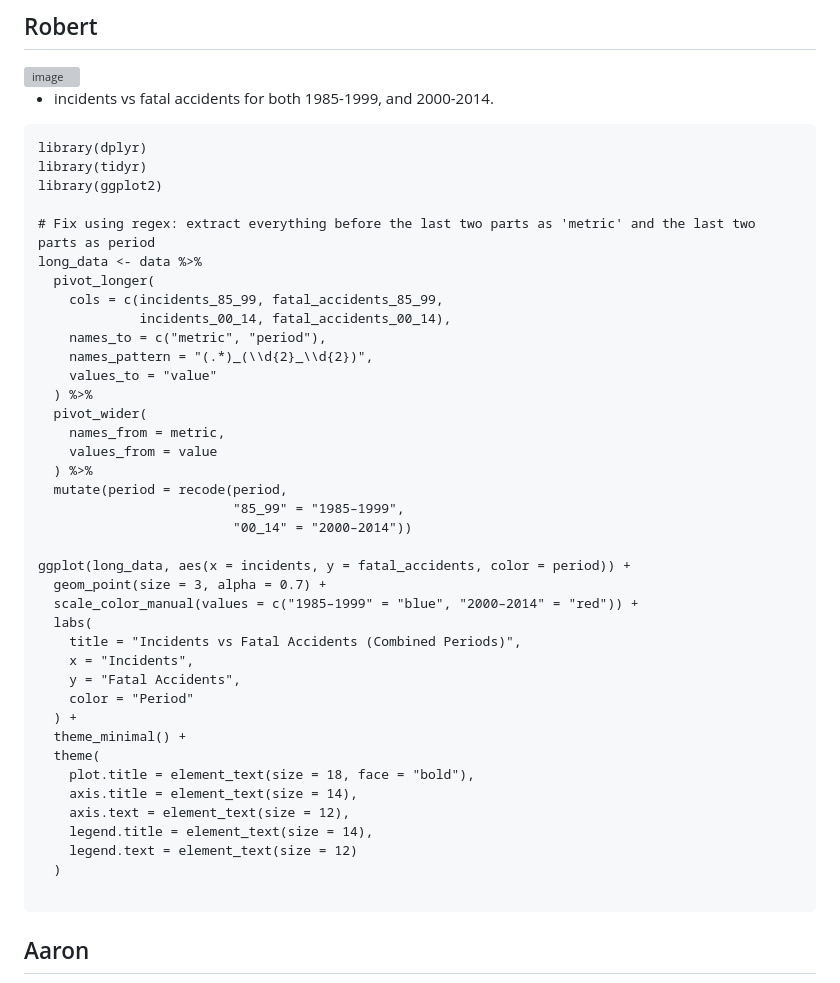
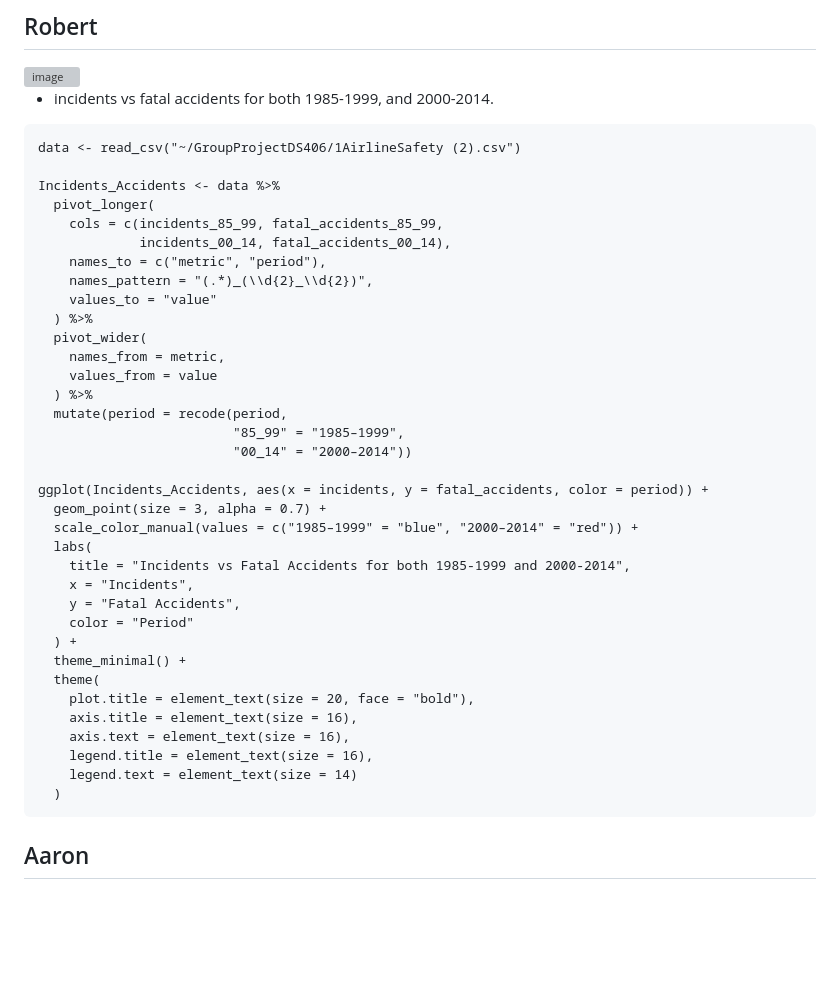
Before and after one commit to Louis-Thomas/DS406GP, a Markdown page: README.md, the part around the change. Rendered like a GitHub page; blank space fills up the shorter version; grey boxes are pictures that could not be loaded.

Commit message:
updated code with bigger titles for graph.

````diff
--- a/README.md
+++ b/README.md
@@ -44,12 +44,9 @@ airlines %>%
 - incidents vs fatal accidents for both 1985-1999, and 2000-2014.
 
 ```
-library(dplyr)
-library(tidyr)
-library(ggplot2)
+data <- read_csv("~/GroupProjectDS406/1AirlineSafety (2).csv")
 
-# Fix using regex: extract everything before the last two parts as 'metric' and the last two parts as period
-long_data <- data %>%
+Incidents_Accidents <- data %>%
   pivot_longer(
     cols = c(incidents_85_99, fatal_accidents_85_99,
              incidents_00_14, fatal_accidents_00_14),
@@ -65,24 +62,23 @@ long_data <- data %>%
                          "85_99" = "1985–1999",
                          "00_14" = "2000–2014"))
 
-ggplot(long_data, aes(x = incidents, y = fatal_accidents, color = period)) +
+ggplot(Incidents_Accidents, aes(x = incidents, y = fatal_accidents, color = period)) +
   geom_point(size = 3, alpha = 0.7) +
   scale_color_manual(values = c("1985–1999" = "blue", "2000–2014" = "red")) +
   labs(
-    title = "Incidents vs Fatal Accidents (Combined Periods)",
+    title = "Incidents vs Fatal Accidents for both 1985-1999 and 2000-2014",
     x = "Incidents",
     y = "Fatal Accidents",
     color = "Period"
   ) +
   theme_minimal() +
   theme(
-    plot.title = element_text(size = 18, face = "bold"),
-    axis.title = element_text(size = 14),
-    axis.text = element_text(size = 12),
-    legend.title = element_text(size = 14),
-    legend.text = element_text(size = 12)
+    plot.title = element_text(size = 20, face = "bold"),
+    axis.title = element_text(size = 16),
+    axis.text = element_text(size = 16),
+    legend.title = element_text(size = 16),
+    legend.text = element_text(size = 14)
   )
-
 ```
 
 
````
